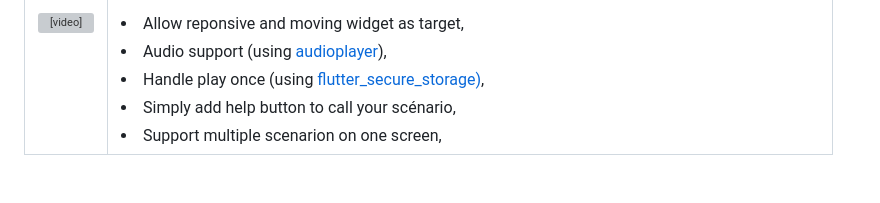
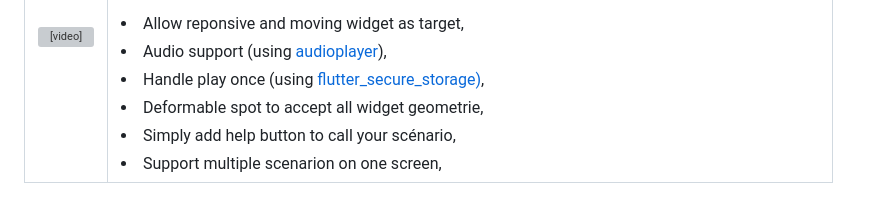
Before and after one commit to mynumeric-mobile/flutter_myspot, a Markdown page: README.md, the part around the change. Rendered like a GitHub page; grey boxes are pictures that could not be loaded.

```diff
--- a/README.md
+++ b/README.md
@@ -9,6 +9,7 @@ Manage scenario with scene to explain élément on your flutter widget adding ke
 <li>Allow reponsive and moving widget as target,</li>
 <li>Audio support (using <a href="https://pub.dev/packages/audioplayers">audioplayer</a>),</li>
 <li>Handle play once (using <a href="https://pub.dev/packages/flutter_secure_storage">flutter_secure_storage)</a>,</li>
+<li>Deformable spot to accept all widget geometrie,</li>
 <li>Simply add help button to call your scénario,</li>
 <li>Support multiple scenarion on one screen,</li>
 </td></tr></table>
```
